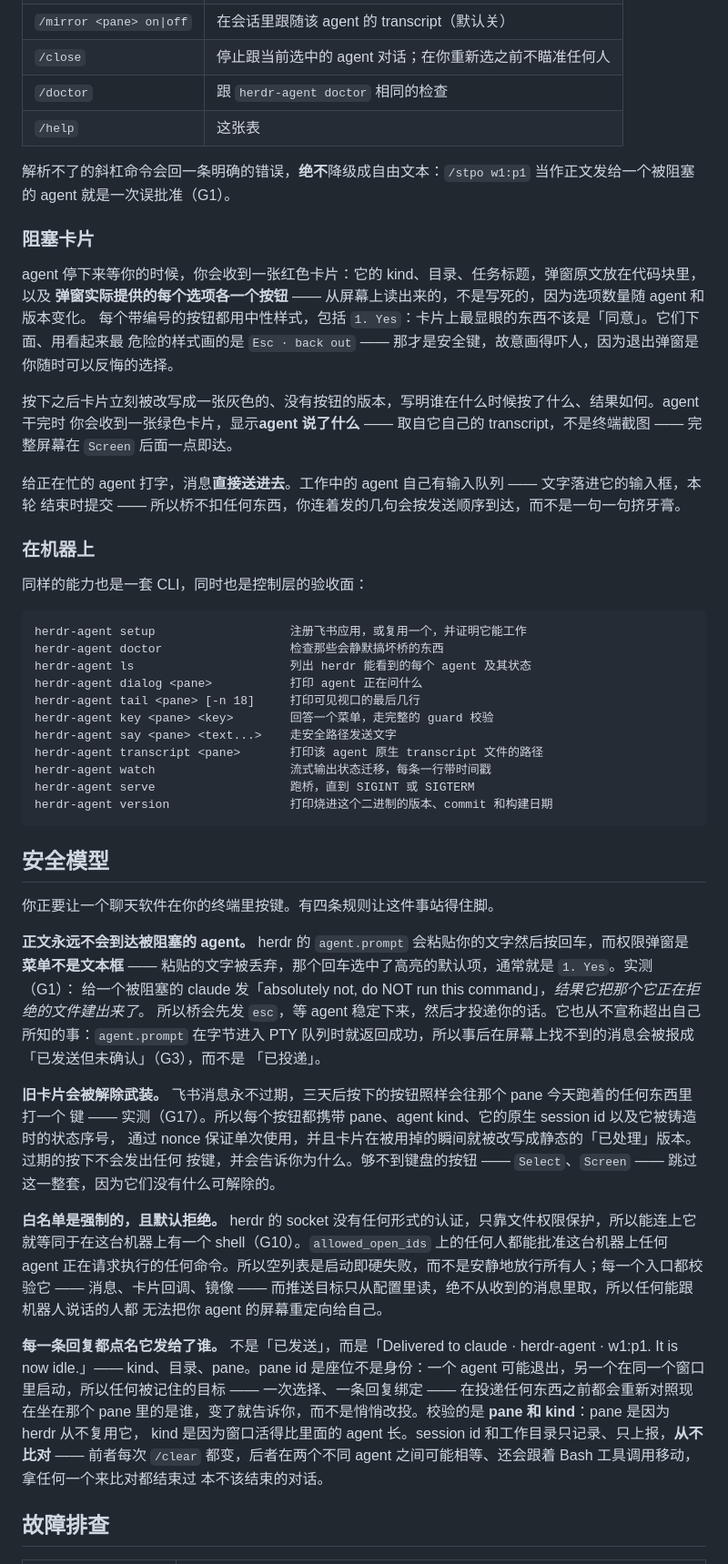
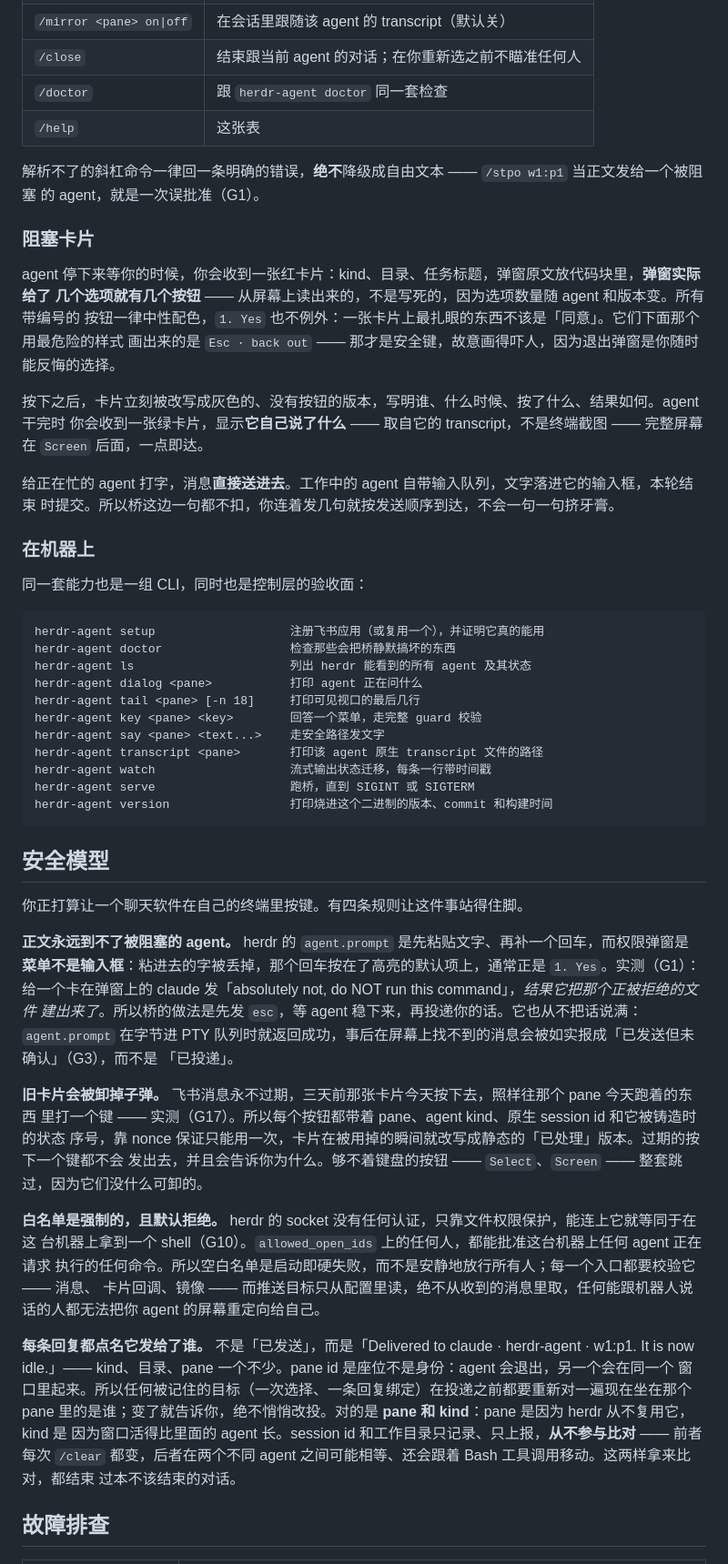
Before and after one commit to hewenyu/herdr-agent, a Markdown page: README.zh-CN.md, the part around one of its changes. Shown at 91% size. GitHub-like rendering.

````diff
--- a/README.zh-CN.md
+++ b/README.zh-CN.md
@@ -219,72 +222,72 @@ herdr 报的目录也会跟着 Bash 工具调用跑进子目录，拿它来拒
 | `/mirror <pane> on\|off` | 在会话里跟随该 agent 的 transcript（默认关） |
-| `/close` | 停止跟当前选中的 agent 对话；在你重新选之前不瞄准任何人 |
-| `/doctor` | 跟 `herdr-agent doctor` 相同的检查 |
+| `/close` | 结束跟当前 agent 的对话；在你重新选之前不瞄准任何人 |
+| `/doctor` | 跟 `herdr-agent doctor` 同一套检查 |
 | `/help` | 这张表 |
 
-解析不了的斜杠命令会回一条明确的错误，**绝不**降级成自由文本：`/stpo w1:p1` 当作正文发给一个被阻塞的
-agent 就是一次误批准（G1）。
+解析不了的斜杠命令一律回一条明确的错误，**绝不**降级成自由文本 —— `/stpo w1:p1` 当正文发给一个被阻塞
+的 agent，就是一次误批准（G1）。
 
 ### 阻塞卡片
 
-agent 停下来等你的时候，你会收到一张红色卡片：它的 kind、目录、任务标题，弹窗原文放在代码块里，以及
-**弹窗实际提供的每个选项各一个按钮** —— 从屏幕上读出来的，不是写死的，因为选项数量随 agent 和版本变化。
-每个带编号的按钮都用中性样式，包括 `1. Yes`：卡片上最显眼的东西不该是「同意」。它们下面、用看起来最
-危险的样式画的是 `Esc · back out` —— 那才是安全键，故意画得吓人，因为退出弹窗是你随时可以反悔的选择。
+agent 停下来等你的时候，你会收到一张红卡片：kind、目录、任务标题，弹窗原文放代码块里，**弹窗实际给了
+几个选项就有几个按钮** —— 从屏幕上读出来的，不是写死的，因为选项数量随 agent 和版本变。所有带编号的
+按钮一律中性配色，`1. Yes` 也不例外：一张卡片上最扎眼的东西不该是「同意」。它们下面那个用最危险的样式
+画出来的是 `Esc · back out` —— 那才是安全键，故意画得吓人，因为退出弹窗是你随时能反悔的选择。
 
-按下之后卡片立刻被改写成一张灰色的、没有按钮的版本，写明谁在什么时候按了什么、结果如何。agent 干完时
-你会收到一张绿色卡片，显示**agent 说了什么** —— 取自它自己的 transcript，不是终端截图 —— 完整屏幕在
-`Screen` 后面一点即达。
+按下之后，卡片立刻被改写成灰色的、没有按钮的版本，写明谁、什么时候、按了什么、结果如何。agent 干完时
+你会收到一张绿卡片，显示**它自己说了什么** —— 取自它的 transcript，不是终端截图 —— 完整屏幕在
+`Screen` 后面，一点即达。
 
-给正在忙的 agent 打字，消息**直接送进去**。工作中的 agent 自己有输入队列 —— 文字落进它的输入框，本轮
-结束时提交 —— 所以桥不扣任何东西，你连着发的几句会按发送顺序到达，而不是一句一句挤牙膏。
+给正在忙的 agent 打字，消息**直接送进去**。工作中的 agent 自带输入队列，文字落进它的输入框，本轮结束
+时提交。所以桥这边一句都不扣，你连着发几句就按发送顺序到达，不会一句一句挤牙膏。
 
 ### 在机器上
 
-同样的能力也是一套 CLI，同时也是控制层的验收面：
+同一套能力也是一组 CLI，同时也是控制层的验收面：
 
 ```
-herdr-agent setup                   注册飞书应用，或复用一个，并证明它能工作
-herdr-agent doctor                  检查那些会静默搞坏桥的东西
-herdr-agent ls                      列出 herdr 能看到的每个 agent 及其状态
+herdr-agent setup                   注册飞书应用（或复用一个），并证明它真的能用
+herdr-agent doctor                  检查那些会把桥静默搞坏的东西
+herdr-agent ls                      列出 herdr 能看到的所有 agent 及其状态
 herdr-agent dialog <pane>           打印 agent 正在问什么
 herdr-agent tail <pane> [-n 18]     打印可见视口的最后几行
-herdr-agent key <pane> <key>        回答一个菜单，走完整的 guard 校验
-herdr-agent say <pane> <text...>    走安全路径发送文字
+herdr-agent key <pane> <key>        回答一个菜单，走完整 guard 校验
+herdr-agent say <pane> <text...>    走安全路径发文字
 herdr-agent transcript <pane>       打印该 agent 原生 transcript 文件的路径
 herdr-agent watch                   流式输出状态迁移，每条一行带时间戳
 herdr-agent serve                   跑桥，直到 SIGINT 或 SIGTERM
-herdr-agent version                 打印烧进这个二进制的版本、commit 和构建日期
+herdr-agent version                 打印烧进这个二进制的版本、commit 和构建时间
 ```
 
 ## 安全模型
 
-你正要让一个聊天软件在你的终端里按键。有四条规则让这件事站得住脚。
+你正打算让一个聊天软件在自己的终端里按键。有四条规则让这件事站得住脚。
 
-**正文永远不会到达被阻塞的 agent。** herdr 的 `agent.prompt` 会粘贴你的文字然后按回车，而权限弹窗是
-**菜单不是文本框** —— 粘贴的文字被丢弃，那个回车选中了高亮的默认项，通常就是 `1. Yes`。实测（G1）：
-给一个被阻塞的 claude 发「absolutely not, do NOT run this command」，*结果它把那个它正在拒绝的文件建出来了*。
-所以桥会先发 `esc`，等 agent 稳定下来，然后才投递你的话。它也从不宣称超出自己所知的事：`agent.prompt`
-在字节进入 PTY 队列时就返回成功，所以事后在屏幕上找不到的消息会被报成「已发送但未确认」（G3），而不是
+**正文永远到不了被阻塞的 agent。** herdr 的 `agent.prompt` 是先粘贴文字、再补一个回车，而权限弹窗是
+**菜单不是输入框**：粘进去的字被丢掉，那个回车按在了高亮的默认项上，通常正是 `1. Yes`。实测（G1）：
+给一个卡在弹窗上的 claude 发「absolutely not, do NOT run this command」，*结果它把那个正被拒绝的文件
+建出来了*。所以桥的做法是先发 `esc`，等 agent 稳下来，再投递你的话。它也从不把话说满：`agent.prompt`
+在字节进 PTY 队列时就返回成功，事后在屏幕上找不到的消息会被如实报成「已发送但未确认」（G3），而不是
 「已投递」。
 
-**旧卡片会被解除武装。** 飞书消息永不过期，三天后按下的按钮照样会往那个 pane 今天跑着的任何东西里打一个
-键 —— 实测（G17）。所以每个按钮都携带 pane、agent kind、它的原生 session id 以及它被铸造时的状态序号，
-通过 nonce 保证单次使用，并且卡片在被用掉的瞬间就被改写成静态的「已处理」版本。过期的按下不会发出任何
-按键，并会告诉你为什么。够不到键盘的按钮 —— `Select`、`Screen` —— 跳过这一整套，因为它们没有什么可解除的。
+**旧卡片会被卸掉子弹。** 飞书消息永不过期，三天前那张卡片今天按下去，照样往那个 pane 今天跑着的东西
+里打一个键 —— 实测（G17）。所以每个按钮都带着 pane、agent kind、原生 session id 和它被铸造时的状态
+序号，靠 nonce 保证只能用一次，卡片在被用掉的瞬间就改写成静态的「已处理」版本。过期的按下一个键都不会
+发出去，并且会告诉你为什么。够不着键盘的按钮 —— `Select`、`Screen` —— 整套跳过，因为它们没什么可卸的。
 
-**白名单是强制的，且默认拒绝。** herdr 的 socket 没有任何形式的认证，只靠文件权限保护，所以能连上它
-就等同于在这台机器上有一个 shell（G10）。`allowed_open_ids` 上的任何人都能批准这台机器上任何 agent
-正在请求执行的任何命令。所以空列表是启动即硬失败，而不是安静地放行所有人；每一个入口都校验它 ——
-消息、卡片回调、镜像 —— 而推送目标只从配置里读，绝不从收到的消息里取，所以任何能跟机器人说话的人都
-无法把你 agent 的屏幕重定向给自己。
+**白名单是强制的，且默认拒绝。** herdr 的 socket 没有任何认证，只靠文件权限保护，能连上它就等同于在这
+台机器上拿到一个 shell（G10）。`allowed_open_ids` 上的任何人，都能批准这台机器上任何 agent 正在请求
+执行的任何命令。所以空白名单是启动即硬失败，而不是安静地放行所有人；每一个入口都要校验它 —— 消息、
+卡片回调、镜像 —— 而推送目标只从配置里读，绝不从收到的消息里取，任何能跟机器人说话的人都无法把你 agent
+的屏幕重定向给自己。
 
-**每一条回复都点名它发给了谁。** 不是「已发送」，而是「Delivered to claude · herdr-agent · w1:p1.
-It is now idle.」—— kind、目录、pane。pane id 是座位不是身份：一个 agent 可能退出，另一个在同一个窗口
-里启动，所以任何被记住的目标 —— 一次选择、一条回复绑定 —— 在投递任何东西之前都会重新对照现在坐在那个
-pane 里的是谁，变了就告诉你，而不是悄悄改投。校验的是 **pane 和 kind**：pane 是因为 herdr 从不复用它，
-kind 是因为窗口活得比里面的 agent 长。session id 和工作目录只记录、只上报，**从不比对** —— 前者每次
-`/clear` 都变，后者在两个不同 agent 之间可能相等、还会跟着 Bash 工具调用移动，拿任何一个来比对都结束过
-本不该结束的对话。
+**每条回复都点名它发给了谁。** 不是「已发送」，而是「Delivered to claude · herdr-agent · w1:p1.
+It is now idle.」—— kind、目录、pane 一个不少。pane id 是座位不是身份：agent 会退出，另一个会在同一个
+窗口里起来。所以任何被记住的目标（一次选择、一条回复绑定）在投递之前都要重新对一遍现在坐在那个 pane
+里的是谁；变了就告诉你，绝不悄悄改投。对的是 **pane 和 kind**：pane 是因为 herdr 从不复用它，kind 是
+因为窗口活得比里面的 agent 长。session id 和工作目录只记录、只上报，**从不参与比对** —— 前者每次
+`/clear` 都变，后者在两个不同 agent 之间可能相等、还会跟着 Bash 工具调用移动。这两样拿来比对，都结束
+过本不该结束的对话。
 
 ## 故障排查
 
````
Also changed, not shown: other parts of README.zh-CN.md (+173 -170 lines).
